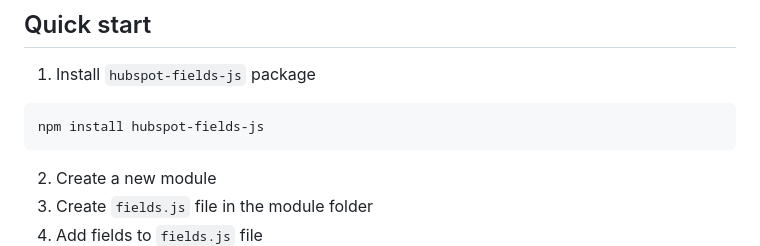
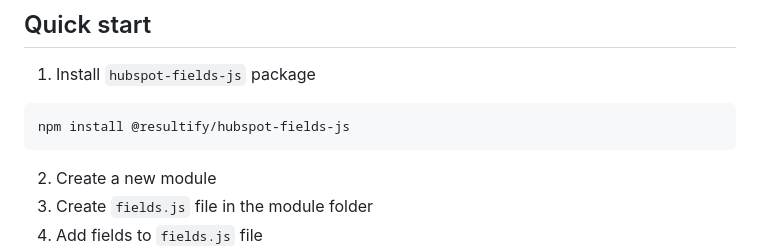
Before and after one commit to Resultify/hubspot-fields-js, a Markdown page: README.md, the part around one of its changes. GitHub-like rendering.

Commit message:
[DOC] update readme file

````diff
--- a/README.md
+++ b/README.md
@@ -63,7 +63,7 @@
 ## Quick start
 1. Install `hubspot-fields-js` package
 ```js
-npm install hubspot-fields-js
+npm install @resultify/hubspot-fields-js
 ```
 2. Create a new module
 3. Create `fields.js` file in the module folder
````
Also changed, not shown: other parts of README.md (+1 -1 lines).
